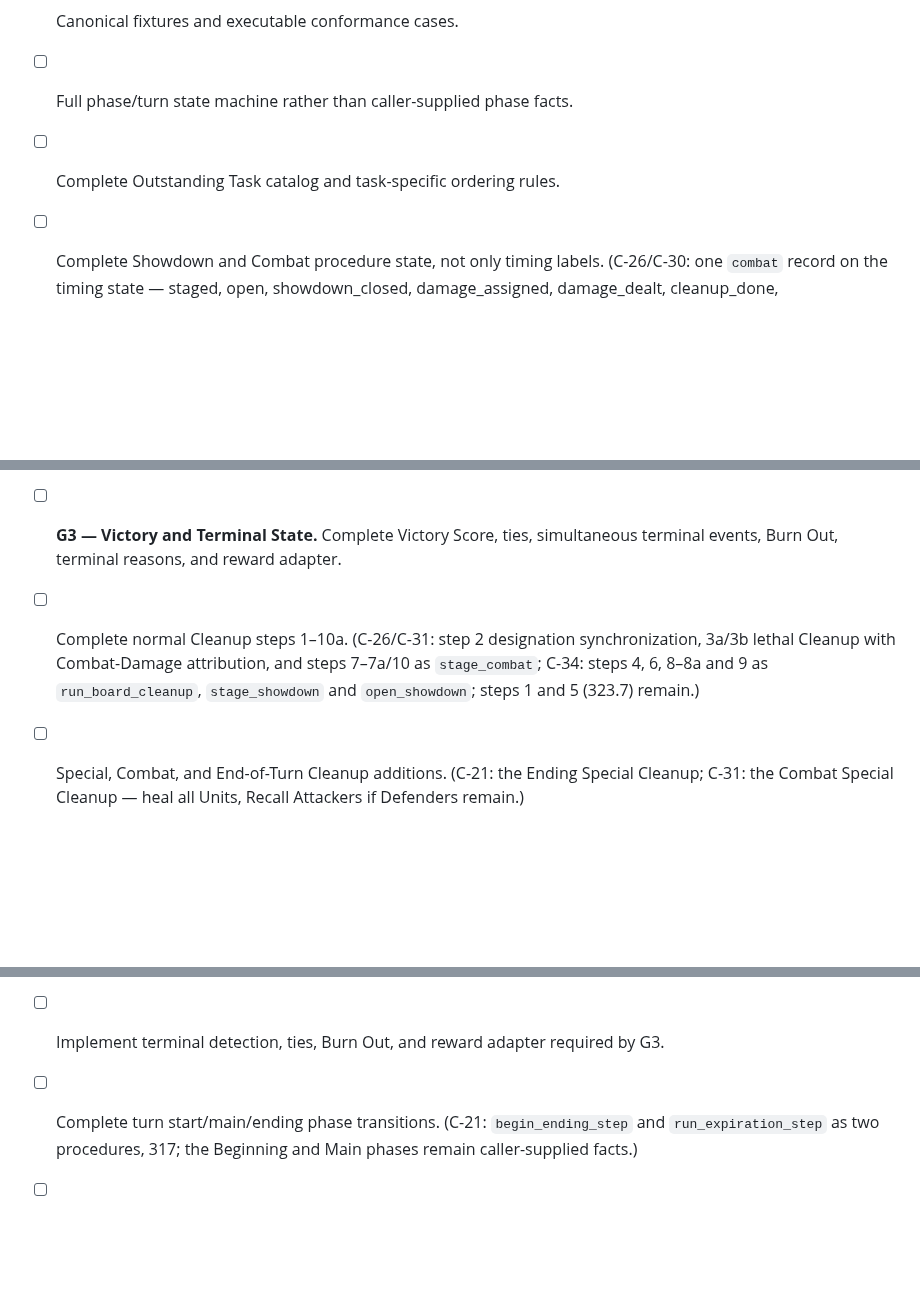
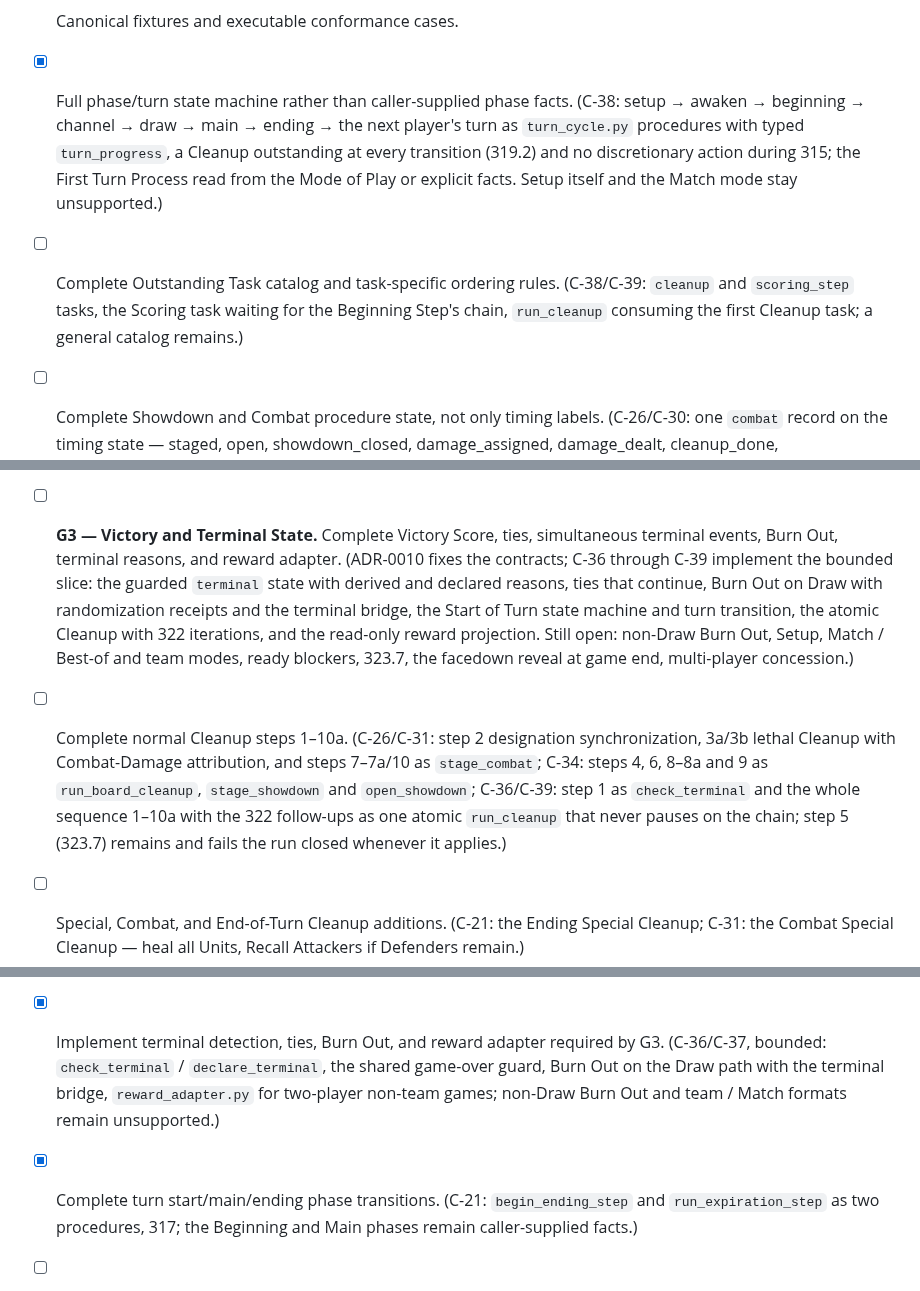
Before and after one commit to Zaious/riftbound-chronicle, a Markdown page: docs/plans/ENGINE_AND_SYSTEMS_COMPLETION_CHECKLIST.md, 3 parts joined by grey strips. Rendered like a GitHub page; blank space fills up the shorter version.

Commit message:
docs(engine): record bounded G3 turn and terminal slice

```diff
--- a/docs/plans/ENGINE_AND_SYSTEMS_COMPLETION_CHECKLIST.md
+++ b/docs/plans/ENGINE_AND_SYSTEMS_COMPLETION_CHECKLIST.md
@@ -91,8 +91,17 @@ frozen, fixture expansion and official-example encoding become
 - [x] Effect-program binding for triggered items.
 - [x] Deterministic state hashes, transition traces, and official locators.
 - [x] Canonical fixtures and executable conformance cases.
-- [ ] Full phase/turn state machine rather than caller-supplied phase facts.
+- [x] Full phase/turn state machine rather than caller-supplied phase facts.
+  (C-38: setup → awaken → beginning → channel → draw → main → ending →
+  the next player's turn as `turn_cycle.py` procedures with typed
+  `turn_progress`, a Cleanup outstanding at every transition (319.2) and
+  no discretionary action during 315; the First Turn Process read from the
+  Mode of Play or explicit facts. Setup itself and the Match mode stay
+  unsupported.)
 - [ ] Complete Outstanding Task catalog and task-specific ordering rules.
+  (C-38/C-39: `cleanup` and `scoring_step` tasks, the Scoring task waiting
+  for the Beginning Step's chain, `run_cleanup` consuming the first
+  Cleanup task; a general catalog remains.)
 - [ ] Complete Showdown and Combat procedure state, not only timing labels.
   (C-26/C-30: one `combat` record on the timing state — staged, open,
   showdown_closed, damage_assigned, damage_dealt, cleanup_done,
@@ -286,12 +300,23 @@ Dependency milestones are defined in
   383.4.g "activate", the Beginning Phase state machine.)
 - [ ] **G3 — Victory and Terminal State.** Complete Victory Score, ties,
   simultaneous terminal events, Burn Out, terminal reasons, and reward adapter.
+  (ADR-0010 fixes the contracts; C-36 through C-39 implement the bounded
+  slice: the guarded `terminal` state with derived and declared reasons,
+  ties that continue, Burn Out on Draw with randomization receipts and the
+  terminal bridge, the Start of Turn state machine and turn transition, the
+  atomic Cleanup with 322 iterations, and the read-only reward projection.
+  Still open: non-Draw Burn Out, Setup, Match / Best-of and team modes,
+  ready blockers, 323.7, the facedown reveal at game end, multi-player
+  concession.)
 
 - [ ] Complete normal Cleanup steps 1–10a.
   (C-26/C-31: step 2 designation synchronization, 3a/3b lethal Cleanup with
   Combat-Damage attribution, and steps 7–7a/10 as `stage_combat`; C-34:
   steps 4, 6, 8–8a and 9 as `run_board_cleanup`, `stage_showdown` and
-  `open_showdown`; steps 1 and 5 (323.7) remain.)
+  `open_showdown`; C-36/C-39: step 1 as `check_terminal` and the whole
+  sequence 1–10a with the 322 follow-ups as one atomic `run_cleanup` that
+  never pauses on the chain; step 5 (323.7) remains and fails the run
+  closed whenever it applies.)
 - [ ] Special, Combat, and End-of-Turn Cleanup additions.
   (C-21: the Ending Special Cleanup; C-31: the Combat Special Cleanup —
   heal all Units, Recall Attackers if Defenders remain.)
@@ -320,9 +345,13 @@ Dependency milestones are defined in
   (C-33/C-35: `points`, `scored_this_turn`, `mode`, `score_battlefield`,
   Conquer and Hold, Score triggers, `victory_check` facts; bounded per
   ADR-0009's coverage boundary.)
-- [ ] Implement terminal detection, ties, Burn Out, and reward adapter required
+- [x] Implement terminal detection, ties, Burn Out, and reward adapter required
   by G3.
-- [ ] Complete turn start/main/ending phase transitions.
+  (C-36/C-37, bounded: `check_terminal` / `declare_terminal`, the shared
+  game-over guard, Burn Out on the Draw path with the terminal bridge,
+  `reward_adapter.py` for two-player non-team games; non-Draw Burn Out and
+  team / Match formats remain unsupported.)
+- [x] Complete turn start/main/ending phase transitions.
   (C-21: `begin_ending_step` and `run_expiration_step` as two procedures,
   317; the Beginning and Main phases remain caller-supplied facts.)
 - [ ] Multi-player edge cases and Turn Order changes.
```
Also changed, not shown: other parts of docs/plans/ENGINE_AND_SYSTEMS_COMPLETION_CHECKLIST.md (+11 -2 lines).
